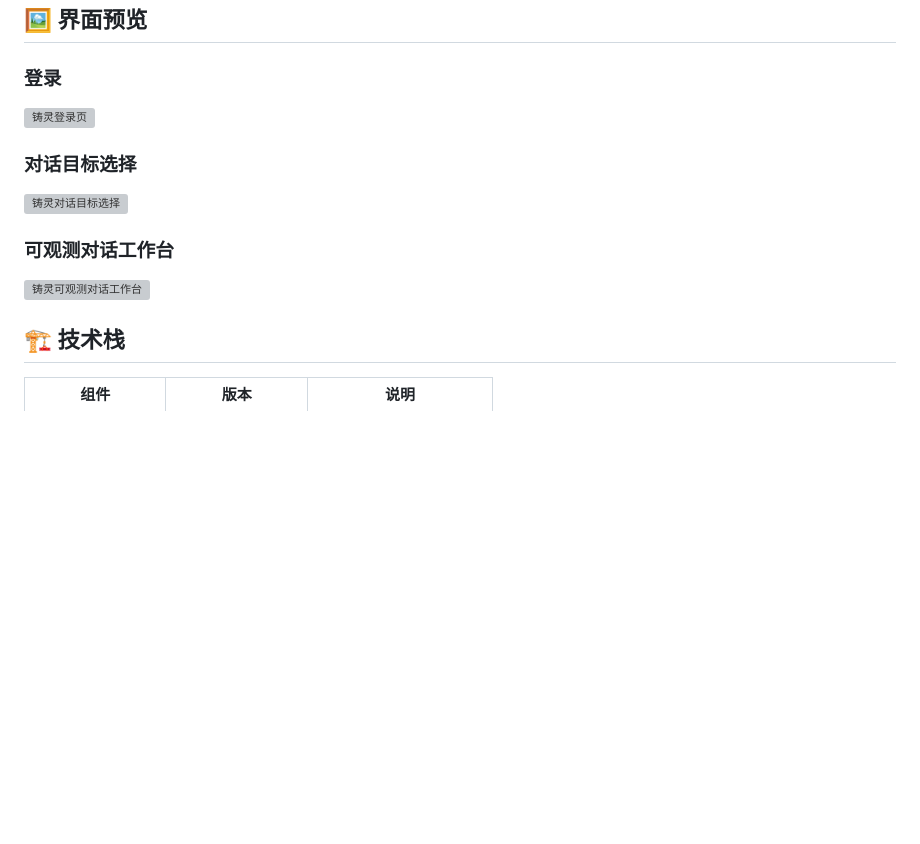
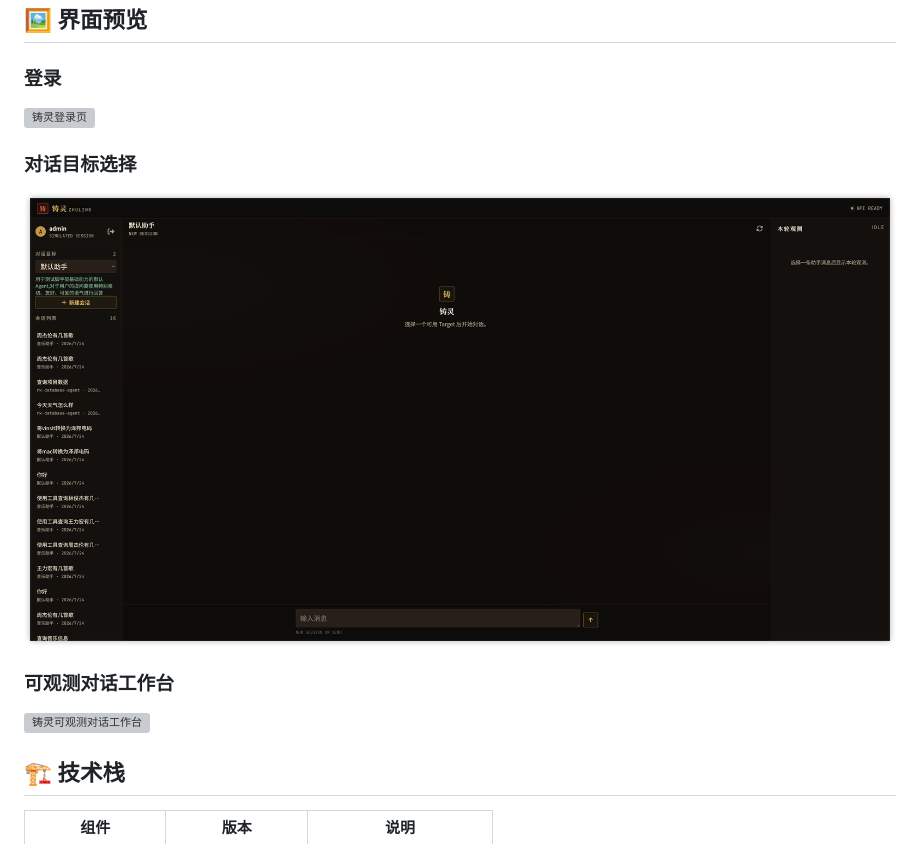
Before and after one commit to Vinist123/zhuling, a Markdown page: README.md, the part around the change printed below. Rendered like a GitHub page; pictures changed too: img/zl-index.png (added); blank space fills up the shorter version; grey boxes are pictures that could not be loaded.

```diff
--- a/README.md
+++ b/README.md
@@ -29,7 +29,7 @@
 
 ### 对话目标选择
 
-![铸灵对话目标选择](docs/img/zl-index.png)
+![铸灵对话目标选择](img/zl-index.png)
 
 ### 可观测对话工作台
 
```
Also changed, not shown: other parts of README.md (+2 -2 lines), 2 other files.
